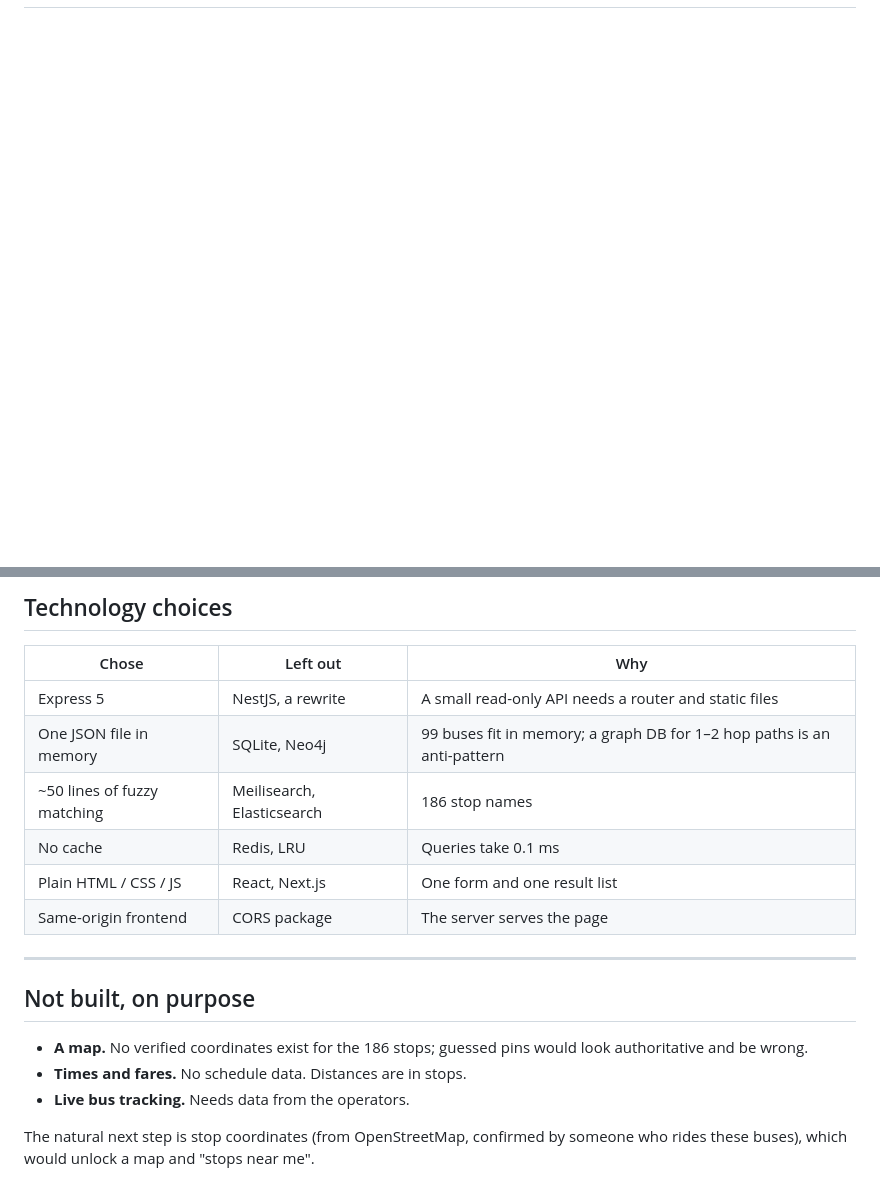
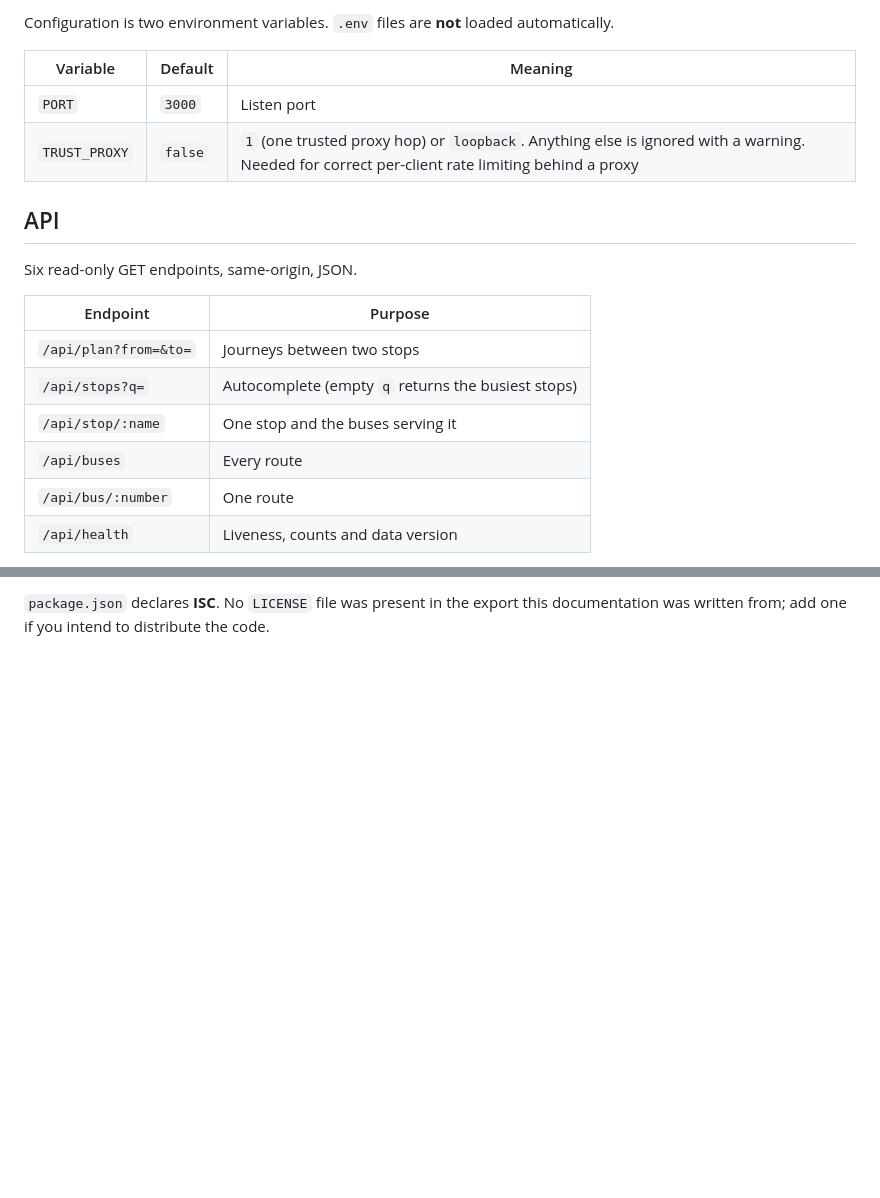
Before and after one commit to adityagupta000/Kudla_Routes, a Markdown page: README.md, 2 parts joined by grey strips. GitHub-like rendering; blank space fills up the shorter version.

```diff
--- a/README.md
+++ b/README.md
@@ -38,0 +53,20 @@ Every stop can reach every other stop in at most two changes
+Configuration is two environment variables. `.env` files are **not** loaded automatically.
+
+| Variable      | Default | Meaning                                                                                                                                        |
+| ------------- | ------- | ---------------------------------------------------------------------------------------------------------------------------------------------- |
+| `PORT`        | `3000`  | Listen port                                                                                                                                    |
+| `TRUST_PROXY` | `false` | `1` (one trusted proxy hop) or `loopback`. Anything else is ignored with a warning. Needed for correct per-client rate limiting behind a proxy |
+
+## API
+
+Six read-only GET endpoints, same-origin, JSON.
+
+| Endpoint              | Purpose                                            |
+| --------------------- | -------------------------------------------------- |
+| `/api/plan?from=&to=` | Journeys between two stops                         |
+| `/api/stops?q=`       | Autocomplete (empty `q` returns the busiest stops) |
+| `/api/stop/:name`     | One stop and the buses serving it                  |
+| `/api/buses`          | Every route                                        |
+| `/api/bus/:number`    | One route                                          |
+| `/api/health`         | Liveness, counts and data version                  |
+
@@ -105,22 +129 @@ Full reference: [`docs/api.md`](docs/api.md).
-## Technology choices
-
-| Chose | Left out | Why |
-|-------|----------|-----|
-| Express 5 | NestJS, a rewrite | A small read-only API needs a router and static files |
-| One JSON file in memory | SQLite, Neo4j | 99 buses fit in memory; a graph DB for 1–2 hop paths is an anti-pattern |
-| ~50 lines of fuzzy matching | Meilisearch, Elasticsearch | 186 stop names |
-| No cache | Redis, LRU | Queries take 0.1 ms |
-| Plain HTML / CSS / JS | React, Next.js | One form and one result list |
-| Same-origin frontend | CORS package | The server serves the page |
-
----
-
-## Not built, on purpose
-
-- **A map.** No verified coordinates exist for the 186 stops; guessed pins would look
-  authoritative and be wrong.
-- **Times and fares.** No schedule data. Distances are in stops.
-- **Live bus tracking.** Needs data from the operators.
-
-The natural next step is stop coordinates (from OpenStreetMap, confirmed by someone who
-rides these buses), which would unlock a map and "stops near me".
+`package.json` declares **ISC**. No `LICENSE` file was present in the export this documentation was written from; add one if you intend to distribute the code.
```
Also changed, not shown: other parts of README.md (+91 -87 lines).
